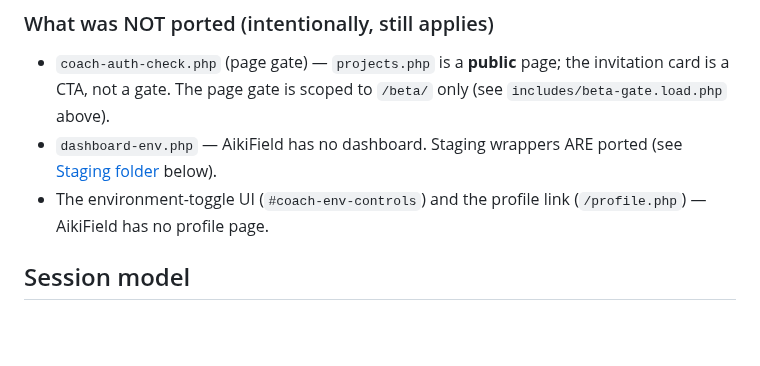
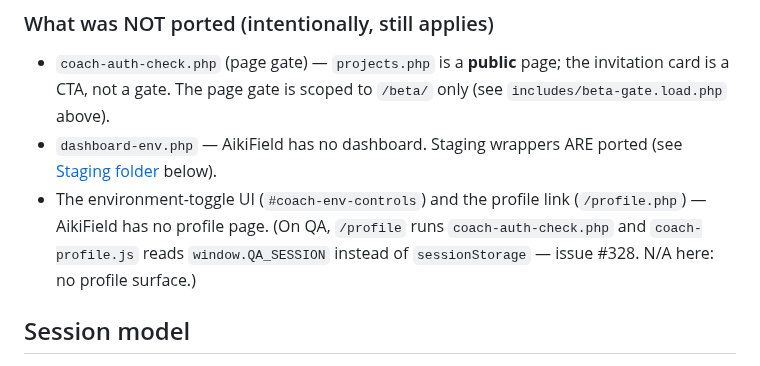
Before and after one commit to biofool/AikiField.com, a Markdown page: docs/coach-auth-prd.md, the part around the change. Rendered like a GitHub page; blank space fills up the shorter version.

Commit message:
PRD: note QA /profile now uses window.QA_SESSION (issue #328) — N/A here, no profile surface
Generated with [Devin](https://devin.ai)

Co-Authored-By: Devin <158243242+devin-ai-integration[bot]@users.noreply.github.com>

```diff
--- a/docs/coach-auth-prd.md
+++ b/docs/coach-auth-prd.md
@@ -320,7 +320,9 @@ See `backend/PRD.md` in AIRichardMoon for full endpoint details.
 - `dashboard-env.php` — AikiField has no dashboard. Staging wrappers ARE
   ported (see [Staging folder](#staging-folder-stagingloginphp) below).
 - The environment-toggle UI (`#coach-env-controls`) and the profile link
-  (`/profile.php`) — AikiField has no profile page.
+  (`/profile.php`) — AikiField has no profile page. (On QA, `/profile` runs
+  `coach-auth-check.php` and `coach-profile.js` reads `window.QA_SESSION`
+  instead of `sessionStorage` — issue #328. N/A here: no profile surface.)
 
 ## Session model
 
```
